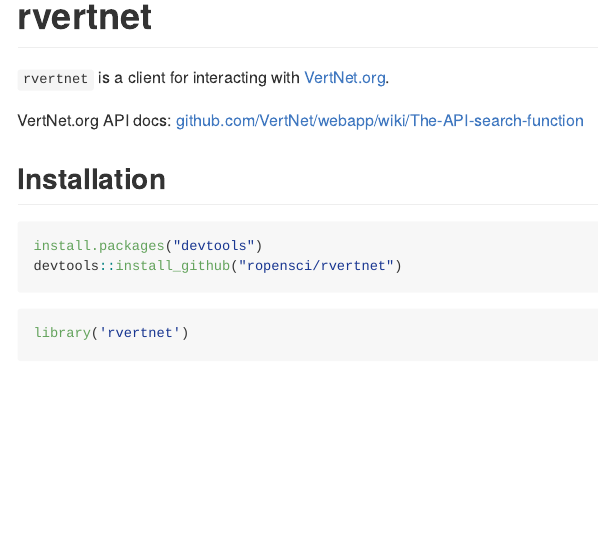
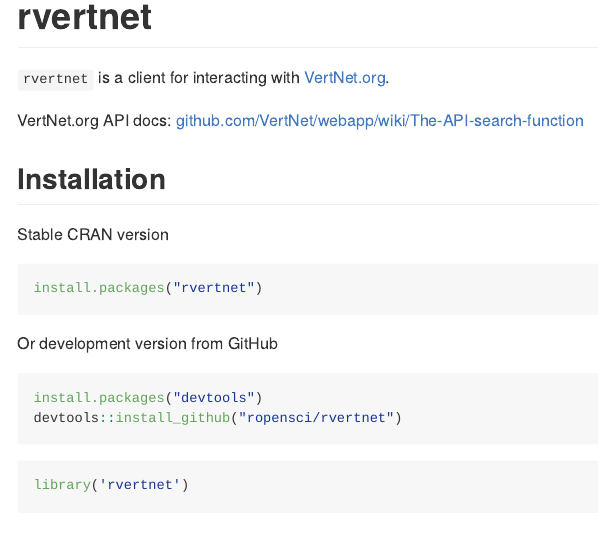
Before and after one commit to ropensci/rvertnet, an R Markdown document (README.Rmd): the page in a window 1100 px wide, from its top. The pictures show the output file README.md that the author committed with the source, drawn offline in the style of GitHub; long lines of code are wrapped; badge pictures from the web are left out.

Commit message:
udaetd aredme

````diff
--- a/README.Rmd
+++ b/README.Rmd
@@ -20,6 +20,14 @@
 VertNet.org API docs: [github.com/VertNet/webapp/wiki/The-API-search-function](https://github.com/VertNet/webapp/wiki/The-API-search-function)
 
 ## Installation
+
+Stable CRAN version
+
+```{r eval=FALSE}
+install.packages("rvertnet")
+```
+
+Or development version from GitHub
 
 ```{r eval=FALSE}
 install.packages("devtools")
````
Also changed, not shown: README.md.
